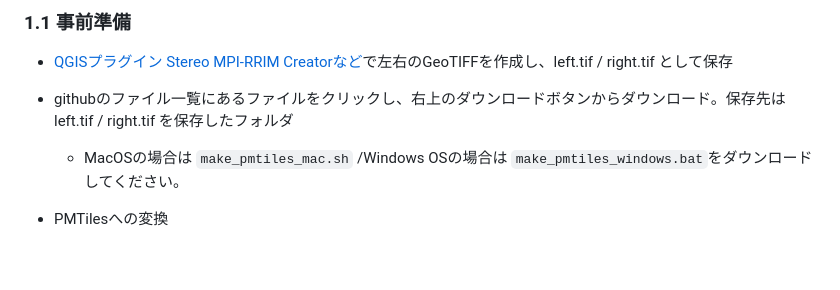
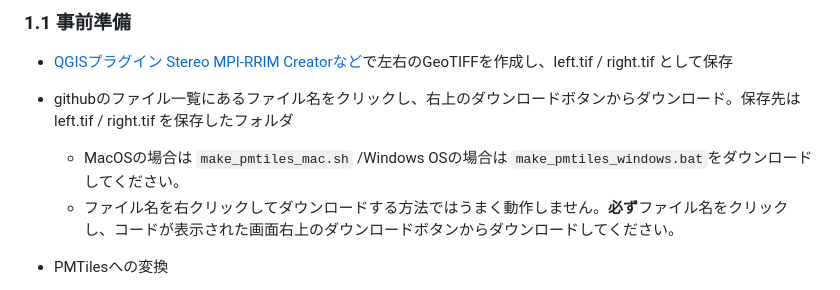
Before and after one commit to yiwasa/StereoPMTilesViewer, a Markdown page: README.md, the part around the change. Rendered like a GitHub page; blank space fills up the shorter version.

```diff
--- a/README.md
+++ b/README.md
@@ -20,8 +20,9 @@
 
 * [QGISプラグイン Stereo MPI-RRIM Creatorなど](https://github.com/yiwasa/Stereo-MPI-RRIM-Creator)で左右のGeoTIFFを作成し、left.tif / right.tif として保存
 
-* githubのファイル一覧にあるファイルをクリックし、右上のダウンロードボタンからダウンロード。保存先は　left.tif / right.tif を保存したフォルダ
+* githubのファイル一覧にあるファイル名をクリックし、右上のダウンロードボタンからダウンロード。保存先は　left.tif / right.tif を保存したフォルダ
   * MacOSの場合は `make_pmtiles_mac.sh` /Windows OSの場合は `make_pmtiles_windows.bat`をダウンロードしてください。
+  * ファイル名を右クリックしてダウンロードする方法ではうまく動作しません。**必ず**ファイル名をクリックし、コードが表示された画面右上のダウンロードボタンからダウンロードしてください。
 
 * PMTilesへの変換
 
```
